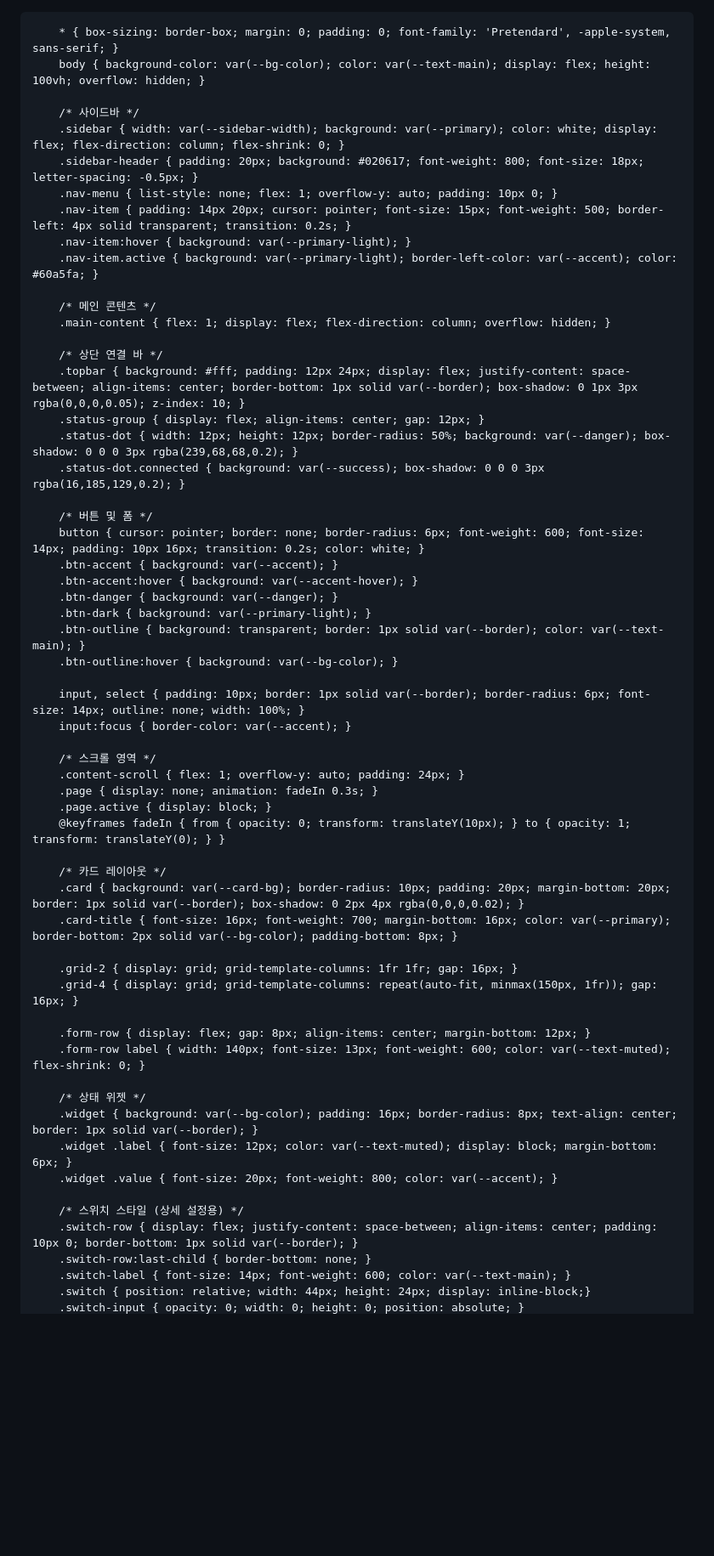
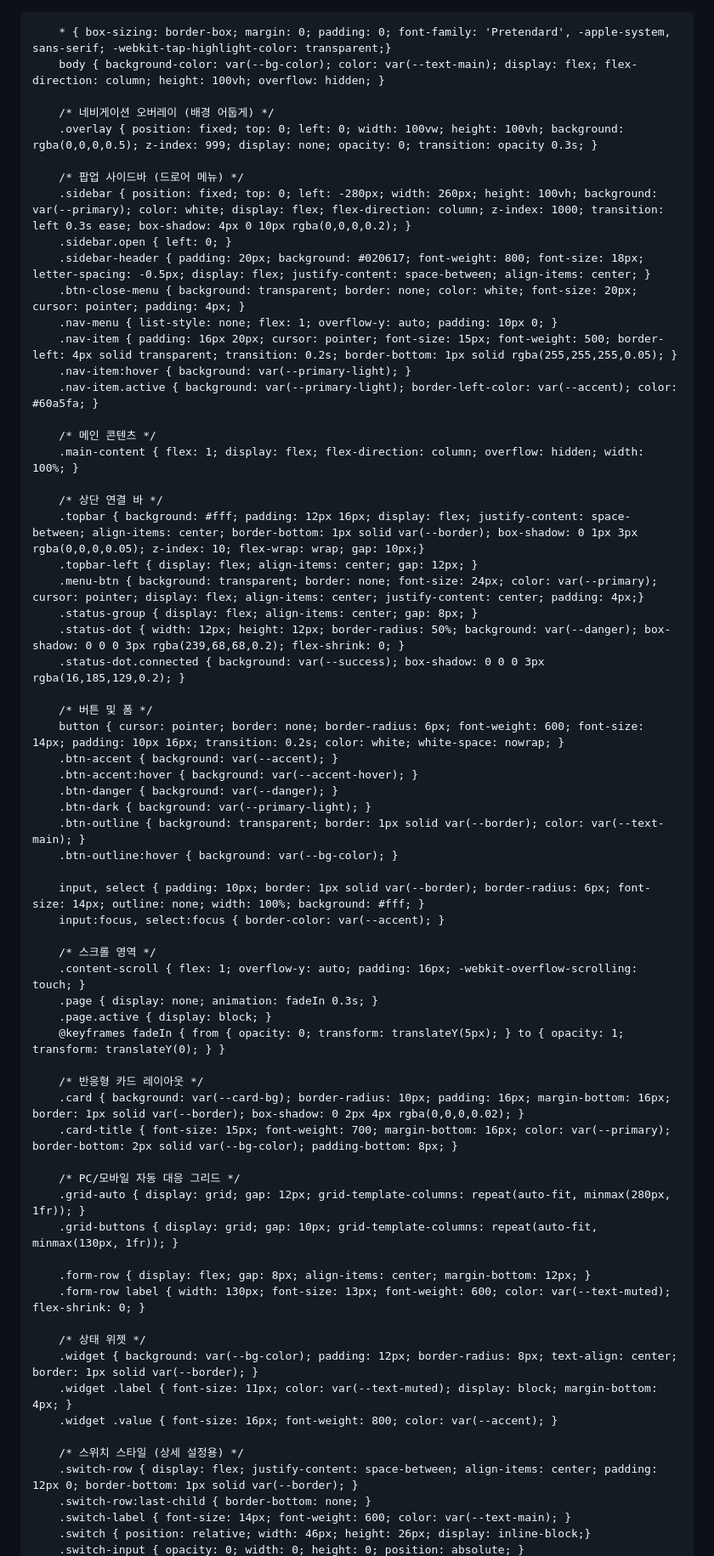
Before and after one commit to LumenShurima/TestSettingPage.github.io, a Markdown page: README.md, the part around one of its changes. Shown at 85% size. Rendered like a GitHub page; blank space fills up the shorter version.

```diff
--- a/README.md
+++ b/README.md
@@ -1,3 +1,4 @@
+<!DOCTYPE html>
 <html lang="ko">
 <head>
     <meta charset="UTF-8">
@@ -8,31 +9,37 @@
             --primary: #0f172a; --primary-light: #1e293b; --accent: #3b82f6; --accent-hover: #2563eb;
             --bg-color: #f1f5f9; --card-bg: #ffffff; --text-main: #334155; --text-muted: #64748b;
             --border: #e2e8f0; --danger: #ef4444; --success: #10b981; --warning: #f59e0b;
-            --sidebar-width: 220px;
         }
 
-        * { box-sizing: border-box; margin: 0; padding: 0; font-family: 'Pretendard', -apple-system, sans-serif; }
-        body { background-color: var(--bg-color); color: var(--text-main); display: flex; height: 100vh; overflow: hidden; }
+        * { box-sizing: border-box; margin: 0; padding: 0; font-family: 'Pretendard', -apple-system, sans-serif; -webkit-tap-highlight-color: transparent;}
+        body { background-color: var(--bg-color); color: var(--text-main); display: flex; flex-direction: column; height: 100vh; overflow: hidden; }
 
-        /* 사이드바 */
-        .sidebar { width: var(--sidebar-width); background: var(--primary); color: white; display: flex; flex-direction: column; flex-shrink: 0; }
-        .sidebar-header { padding: 20px; background: #020617; font-weight: 800; font-size: 18px; letter-spacing: -0.5px; }
+        /* 네비게이션 오버레이 (배경 어둡게) */
+        .overlay { position: fixed; top: 0; left: 0; width: 100vw; height: 100vh; background: rgba(0,0,0,0.5); z-index: 999; display: none; opacity: 0; transition: opacity 0.3s; }
+
+        /* 팝업 사이드바 (드로어 메뉴) */
+        .sidebar { position: fixed; top: 0; left: -280px; width: 260px; height: 100vh; background: var(--primary); color: white; display: flex; flex-direction: column; z-index: 1000; transition: left 0.3s ease; box-shadow: 4px 0 10px rgba(0,0,0,0.2); }
+        .sidebar.open { left: 0; }
+        .sidebar-header { padding: 20px; background: #020617; font-weight: 800; font-size: 18px; letter-spacing: -0.5px; display: flex; justify-content: space-between; align-items: center; }
+        .btn-close-menu { background: transparent; border: none; color: white; font-size: 20px; cursor: pointer; padding: 4px; }
         .nav-menu { list-style: none; flex: 1; overflow-y: auto; padding: 10px 0; }
-        .nav-item { padding: 14px 20px; cursor: pointer; font-size: 15px; font-weight: 500; border-left: 4px solid transparent; transition: 0.2s; }
+        .nav-item { padding: 16px 20px; cursor: pointer; font-size: 15px; font-weight: 500; border-left: 4px solid transparent; transition: 0.2s; border-bottom: 1px solid rgba(255,255,255,0.05); }
         .nav-item:hover { background: var(--primary-light); }
         .nav-item.active { background: var(--primary-light); border-left-color: var(--accent); color: #60a5fa; }
 
         /* 메인 콘텐츠 */
-        .main-content { flex: 1; display: flex; flex-direction: column; overflow: hidden; }
+        .main-content { flex: 1; display: flex; flex-direction: column; overflow: hidden; width: 100%; }
 
         /* 상단 연결 바 */
-        .topbar { background: #fff; padding: 12px 24px; display: flex; justify-content: space-between; align-items: center; border-bottom: 1px solid var(--border); box-shadow: 0 1px 3px rgba(0,0,0,0.05); z-index: 10; }
-        .status-group { display: flex; align-items: center; gap: 12px; }
-        .status-dot { width: 12px; height: 12px; border-radius: 50%; background: var(--danger); box-shadow: 0 0 0 3px rgba(239,68,68,0.2); }
+        .topbar { background: #fff; padding: 12px 16px; display: flex; justify-content: space-between; align-items: center; border-bottom: 1px solid var(--border); box-shadow: 0 1px 3px rgba(0,0,0,0.05); z-index: 10; flex-wrap: wrap; gap: 10px;}
+        .topbar-left { display: flex; align-items: center; gap: 12px; }
+        .menu-btn { background: transparent; border: none; font-size: 24px; color: var(--primary); cursor: pointer; display: flex; align-items: center; justify-content: center; padding: 4px;}
+        .status-group { display: flex; align-items: center; gap: 8px; }
+        .status-dot { width: 12px; height: 12px; border-radius: 50%; background: var(--danger); box-shadow: 0 0 0 3px rgba(239,68,68,0.2); flex-shrink: 0; }
         .status-dot.connected { background: var(--success); box-shadow: 0 0 0 3px rgba(16,185,129,0.2); }
 
         /* 버튼 및 폼 */
-        button { cursor: pointer; border: none; border-radius: 6px; font-weight: 600; font-size: 14px; padding: 10px 16px; transition: 0.2s; color: white; }
+        button { cursor: pointer; border: none; border-radius: 6px; font-weight: 600; font-size: 14px; padding: 10px 16px; transition: 0.2s; color: white; white-space: nowrap; }
         .btn-accent { background: var(--accent); }
         .btn-accent:hover { background: var(--accent-hover); }
         .btn-danger { background: var(--danger); }
@@ -40,33 +47,34 @@
         .btn-outline { background: transparent; border: 1px solid var(--border); color: var(--text-main); }
         .btn-outline:hover { background: var(--bg-color); }
 
-        input, select { padding: 10px; border: 1px solid var(--border); border-radius: 6px; font-size: 14px; outline: none; width: 100%; }
-        input:focus { border-color: var(--accent); }
+        input, select { padding: 10px; border: 1px solid var(--border); border-radius: 6px; font-size: 14px; outline: none; width: 100%; background: #fff; }
+        input:focus, select:focus { border-color: var(--accent); }
 
         /* 스크롤 영역 */
-        .content-scroll { flex: 1; overflow-y: auto; padding: 24px; }
+        .content-scroll { flex: 1; overflow-y: auto; padding: 16px; -webkit-overflow-scrolling: touch; }
         .page { display: none; animation: fadeIn 0.3s; }
         .page.active { display: block; }
-        @keyframes fadeIn { from { opacity: 0; transform: translateY(10px); } to { opacity: 1; transform: translateY(0); } }
+        @keyframes fadeIn { from { opacity: 0; transform: translateY(5px); } to { opacity: 1; transform: translateY(0); } }
 
-        /* 카드 레이아웃 */
-        .card { background: var(--card-bg); border-radius: 10px; padding: 20px; margin-bottom: 20px; border: 1px solid var(--border); box-shadow: 0 2px 4px rgba(0,0,0,0.02); }
-        .card-title { font-size: 16px; font-weight: 700; margin-bottom: 16px; color: var(--primary); border-bottom: 2px solid var(--bg-color); padding-bottom: 8px; }
+        /* 반응형 카드 레이아웃 */
+        .card { background: var(--card-bg); border-radius: 10px; padding: 16px; margin-bottom: 16px; border: 1px solid var(--border); box-shadow: 0 2px 4px rgba(0,0,0,0.02); }
+        .card-title { font-size: 15px; font-weight: 700; margin-bottom: 16px; color: var(--primary); border-bottom: 2px solid var(--bg-color); padding-bottom: 8px; }
 
-        .grid-2 { display: grid; grid-template-columns: 1fr 1fr; gap: 16px; }
-        .grid-4 { display: grid; grid-template-columns: repeat(auto-fit, minmax(150px, 1fr)); gap: 16px; }
+        /* PC/모바일 자동 대응 그리드 */
+        .grid-auto { display: grid; gap: 12px; grid-template-columns: repeat(auto-fit, minmax(280px, 1fr)); }
+        .grid-buttons { display: grid; gap: 10px; grid-template-columns: repeat(auto-fit, minmax(130px, 1fr)); }
 
         .form-row { display: flex; gap: 8px; align-items: center; margin-bottom: 12px; }
-        .form-row label { width: 140px; font-size: 13px; font-weight: 600; color: var(--text-muted); flex-shrink: 0; }
+        .form-row label { width: 130px; font-size: 13px; font-weight: 600; color: var(--text-muted); flex-shrink: 0; }
 
         /* 상태 위젯 */
-        .widget { background: var(--bg-color); padding: 16px; border-radius: 8px; text-align: center; border: 1px solid var(--border); }
-        .widget .label { font-size: 12px; color: var(--text-muted); display: block; margin-bottom: 6px; }
-        .widget .value { font-size: 20px; font-weight: 800; color: var(--accent); }
+        .widget { background: var(--bg-color); padding: 12px; border-radius: 8px; text-align: center; border: 1px solid var(--border); }
+        .widget .label { font-size: 11px; color: var(--text-muted); display: block; margin-bottom: 4px; }
+        .widget .value { font-size: 16px; font-weight: 800; color: var(--accent); }
 
         /* 스위치 스타일 (상세 설정용) */
-        .switch-row { display: flex; justify-content: space-between; align-items: center; padding: 10px 0; border-bottom: 1px solid var(--border); }
+        .switch-row { display: flex; justify-content: space-between; align-items: center; padding: 12px 0; border-bottom: 1px solid var(--border); }
         .switch-row:last-child { border-bottom: none; }
         .switch-label { font-size: 14px; font-weight: 600; color: var(--text-main); }
-        .switch { position: relative; width: 44px; height: 24px; display: inline-block;}
+        .switch { position: relative; width: 46px; height: 26px; display: inline-block;}
         .switch-input { opacity: 0; width: 0; height: 0; position: absolute; }
```
Also changed, not shown: other parts of README.md (+78 -125 lines).
